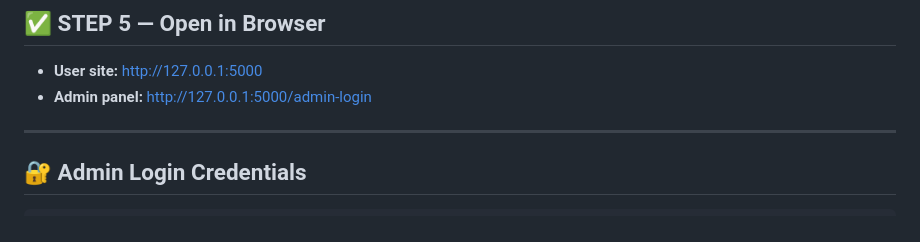
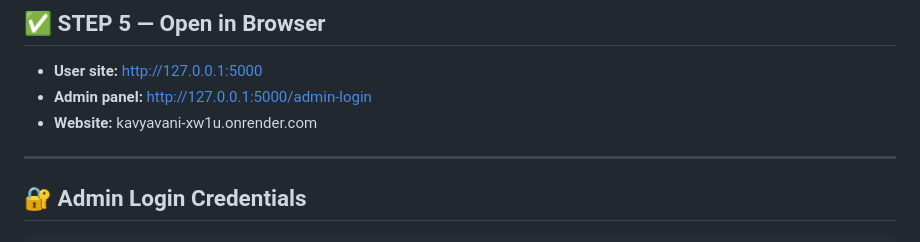
Before and after one commit to punitjhade/Kavyavani, a Markdown page: README.md, the part around the change. Rendered like a GitHub page.

Commit message:
Added deploy Website link

```diff
--- a/README.md
+++ b/README.md
@@ -74,7 +74,7 @@ You'll see:
 ## ✅ STEP 5 — Open in Browser
 - **User site:** http://127.0.0.1:5000
 - **Admin panel:** http://127.0.0.1:5000/admin-login
-
+- **Website:** kavyavani-xw1u.onrender.com
 ---
 
 ## 🔐 Admin Login Credentials
```
